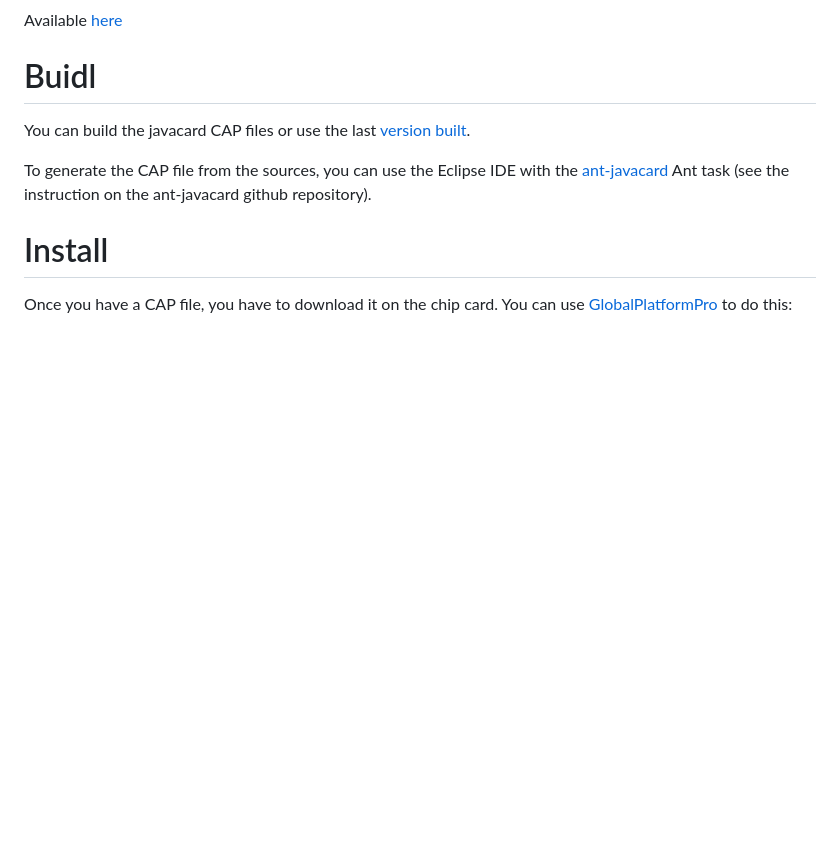
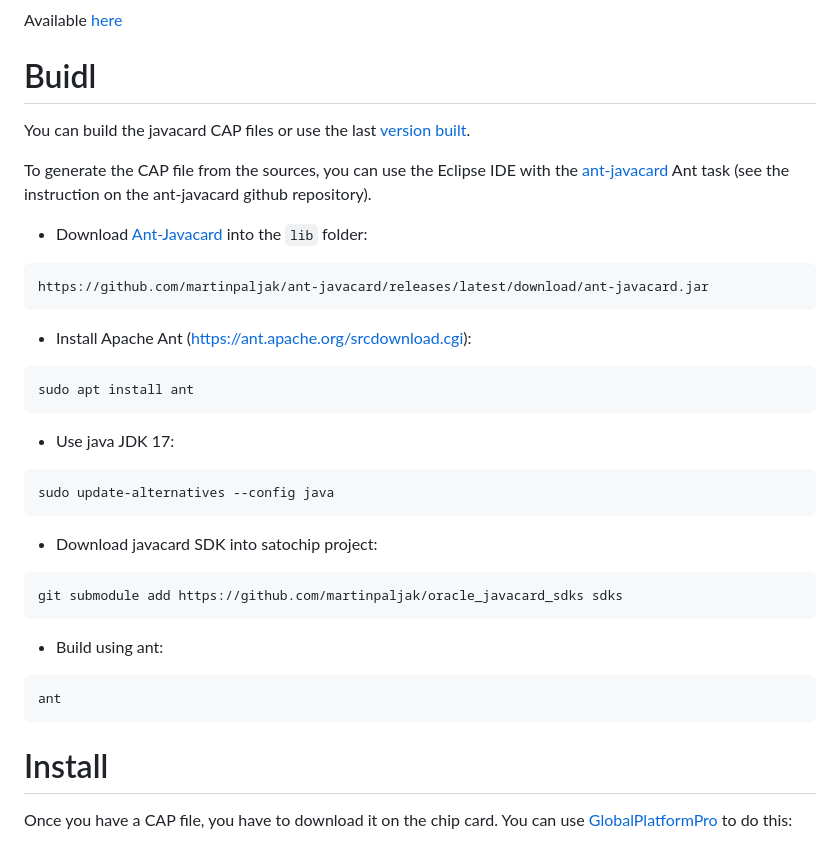
Before and after one commit to Toporin/SatochipApplet, a Markdown page: README.md, the part around the change. GitHub-like rendering; blank space fills up the shorter version.

Commit message:
update build section in README

````diff
--- a/README.md
+++ b/README.md
@@ -66,6 +66,27 @@ You can build the javacard CAP files or use the last [version built](https://git
 
 To generate the CAP file from the sources, you can use the Eclipse IDE with the [ant-javacard](https://github.com/martinpaljak/ant-javacard) Ant task (see the instruction on the ant-javacard github repository).
 
+* Download [Ant-Javacard](https://github.com/martinpaljak/ant-javacard) into the `lib` folder:
+```
+https://github.com/martinpaljak/ant-javacard/releases/latest/download/ant-javacard.jar
+```
+* Install Apache Ant (https://ant.apache.org/srcdownload.cgi):
+```
+sudo apt install ant
+```
+* Use java JDK 17:
+```
+sudo update-alternatives --config java
+```
+* Download javacard SDK into satochip project:
+```
+git submodule add https://github.com/martinpaljak/oracle_javacard_sdks sdks
+```
+* Build using ant:
+```
+ant
+```
+
 # Install
 
 Once you have a CAP file, you have to download it on the chip card. You can use [GlobalPlatformPro](https://github.com/martinpaljak/GlobalPlatformPro) to do this:
````
